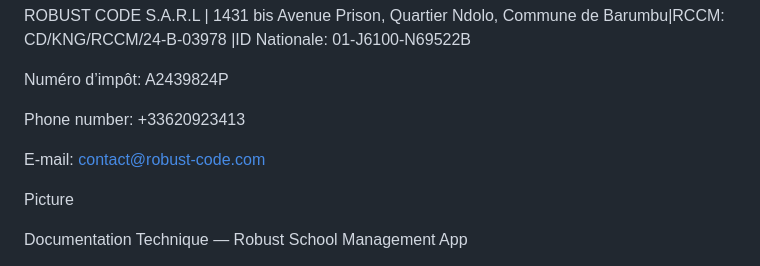
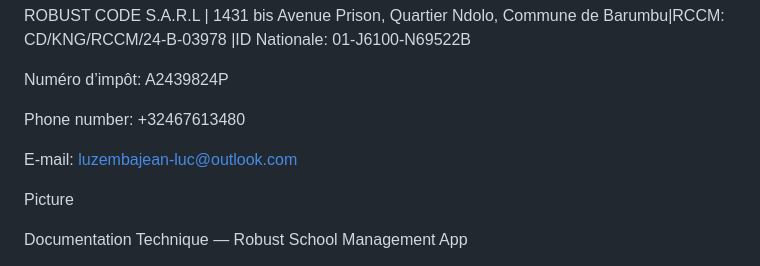
Before and after one commit to RobustCode-Incorporated/ROBUSTSCHOOLMANAGEMENT-APP-v1, a Markdown page: README.md, the part around the change. Rendered like a GitHub page.

Commit message:
Update contact information in README.md

```diff
--- a/README.md
+++ b/README.md
@@ -3,9 +3,9 @@ ROBUST CODE S.A.R.L | 1431 bis Avenue Prison, Quartier Ndolo, Commune de Barumbu
 
 Numéro d’impôt: A2439824P
 
-Phone number: +33620923413
+Phone number: +32467613480
 
-E-mail: contact@robust-code.com
+E-mail: luzembajean-luc@outlook.com
 
 Picture
 
```
